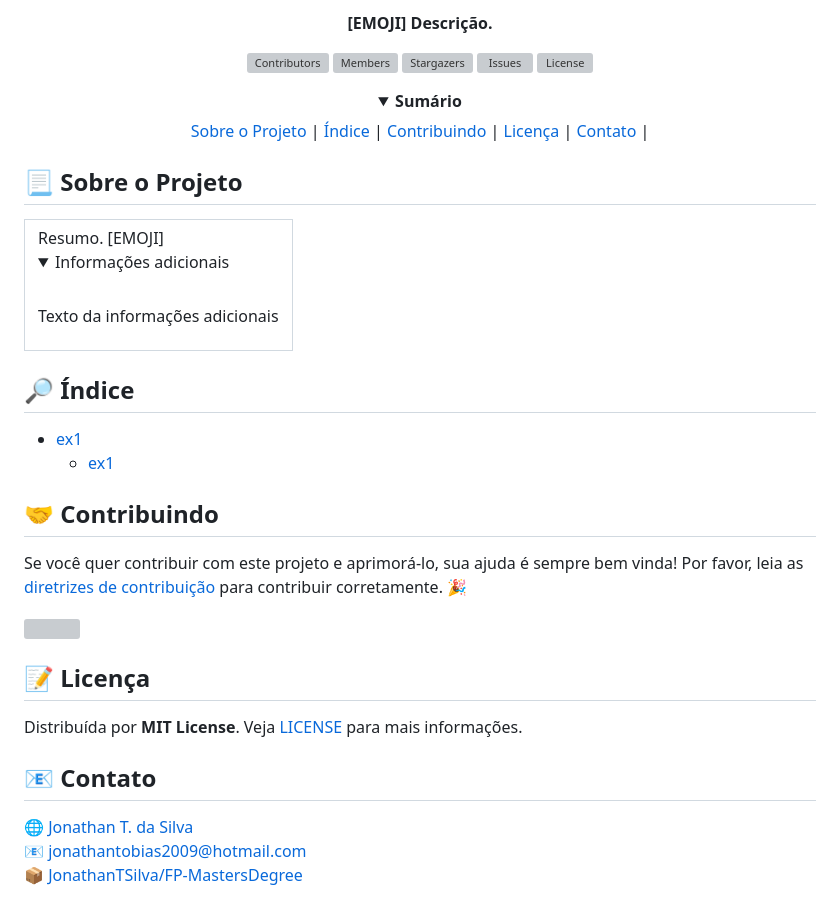
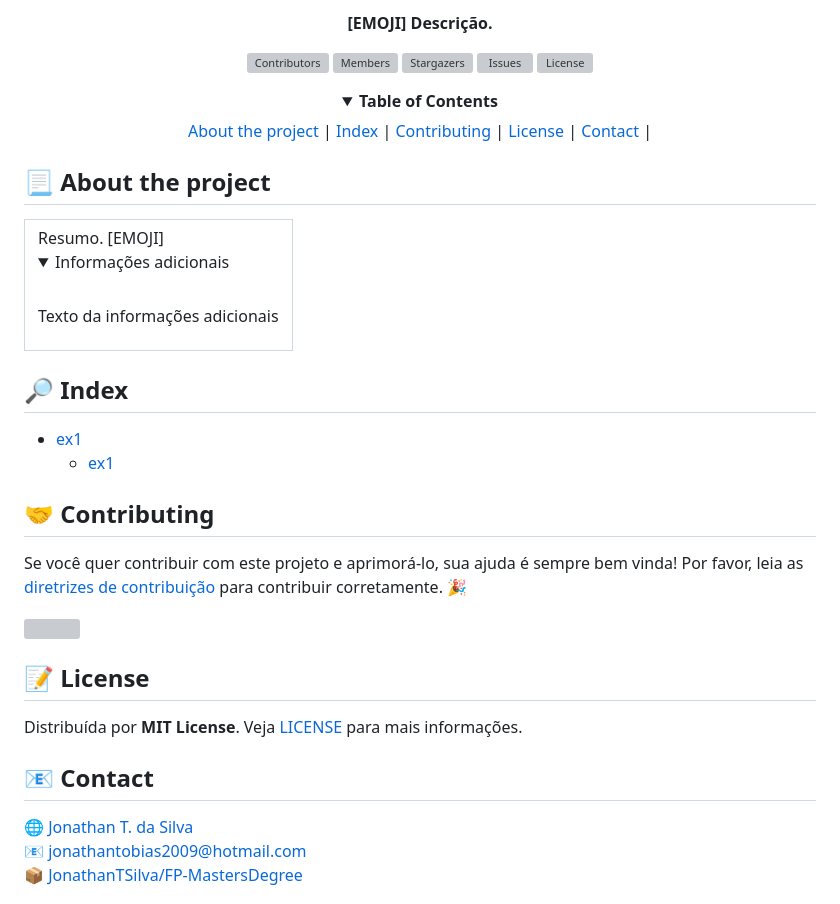
Before and after one commit to JonathanTSilva/FP-MastersDegree, a Markdown page: README.md, the part around the change. GitHub-like rendering; folded sections open; grey boxes are pictures that could not be loaded.

Commit message:
refactor: translate the titles

```diff
--- a/README.md
+++ b/README.md
@@ -34,17 +34,17 @@
 
 <!-- SUMÁRIO -->
 <details close="close" align="center">
-  <summary><b>Sumário</b></summary>
-    <a href="#sobre-o-projeto">Sobre o Projeto</a> |
-    <a href="#índice">Índice</a> |
-    <a href="#contribuindo">Contribuindo</a> |
-    <a href="#licença">Licença</a> |
-    <a href="#contato">Contato</a> |
+  <summary><b>Table of Contents</b></summary>
+    <a href="#about-the-project">About the project</a> |
+    <a href="#index">Index</a> |
+    <a href="#contributing">Contributing</a> |
+    <a href="#license">License</a> |
+    <a href="#contact">Contact</a> |
     <a href="#"></a>
 </details>
 
 <!-- CORPO-->
-## 📃 Sobre o Projeto
+## 📃 About the project
 
 <table>
   <tr>
@@ -59,23 +59,23 @@
   </tr>
 </table>
 
-## 🔎 Índice
+## 🔎 Index
 
 - [ex1](https://github.com/JonathanTSilva)
   - [ex1](https://github.com/JonathanTSilva)
 
-## 🤝 Contribuindo
+## 🤝 Contributing
 
 Se você quer contribuir com este projeto e aprimorá-lo, sua ajuda é sempre bem vinda! Por favor, leia as [diretrizes de contribuição][A] para contribuir corretamente. :tada:
 
 <!-- LICENÇA -->
 <a href="https://github.com/JonathanTSilva/FP-MastersDegree/blob/main/LICENSE"><img width="100px" src="https://miro.medium.com/max/886/1*C87EjxGeMPrkTuVRVWVg4w.png" align="right" /></a>
 
-## 📝 Licença
+## 📝 License
 
 Distribuída por **MIT License**. Veja [LICENSE][B] para mais informações.
 
-## 📧 Contato
+## 📧 Contact
 
 :globe_with_meridians: [Jonathan T. da Silva][C] <br>
 :email: jonathantobias2009@hotmail.com <br>
```
